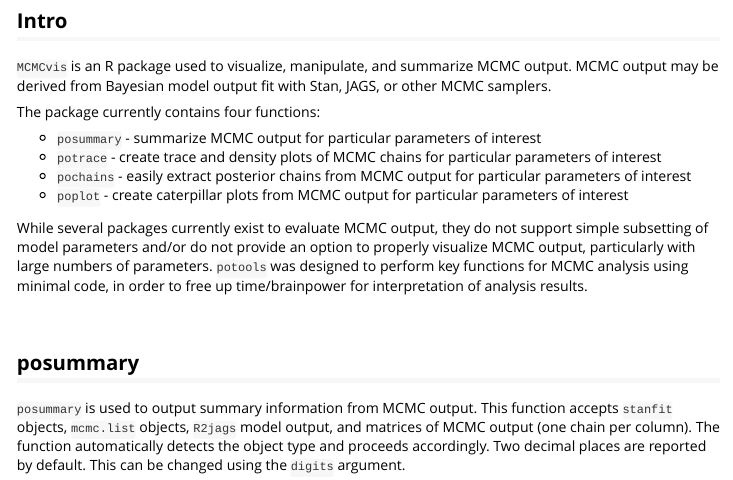
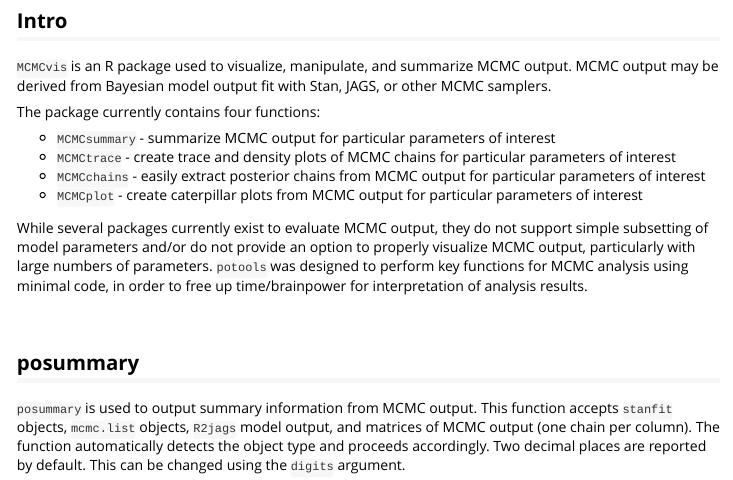
Before and after one commit to caseyyoungflesh/MCMCvis, an R Markdown document (vignettes/potools.Rmd): the page in a window 1100 px wide, from 120 px down. Rendered offline with R 4.5, knitr and Pandoc, with nearby package versions.

Commit message:
Change function names in vignette

```diff
--- a/vignettes/potools.Rmd
+++ b/vignettes/potools.Rmd
@@ -14,10 +14,10 @@
 
 The package currently contains four functions:
 
-- `posummary` - summarize MCMC output for particular parameters of interest
-- `potrace` - create trace and density plots of MCMC chains for particular parameters of interest
-- `pochains` - easily extract posterior chains from MCMC output for particular parameters of interest
-- `poplot` - create caterpillar plots from MCMC output for particular parameters of interest
+- `MCMCsummary` - summarize MCMC output for particular parameters of interest
+- `MCMCtrace` - create trace and density plots of MCMC chains for particular parameters of interest
+- `MCMCchains` - easily extract posterior chains from MCMC output for particular parameters of interest
+- `MCMCplot` - create caterpillar plots from MCMC output for particular parameters of interest
 
 While several packages currently exist to evaluate MCMC output, they do not support simple subsetting of model parameters and/or do not provide an option to properly visualize MCMC output, particularly with large numbers of parameters. `potools` was designed to perform key functions for MCMC analysis using minimal code, in order to free up time/brainpower for interpretation of analysis results.
 
```
